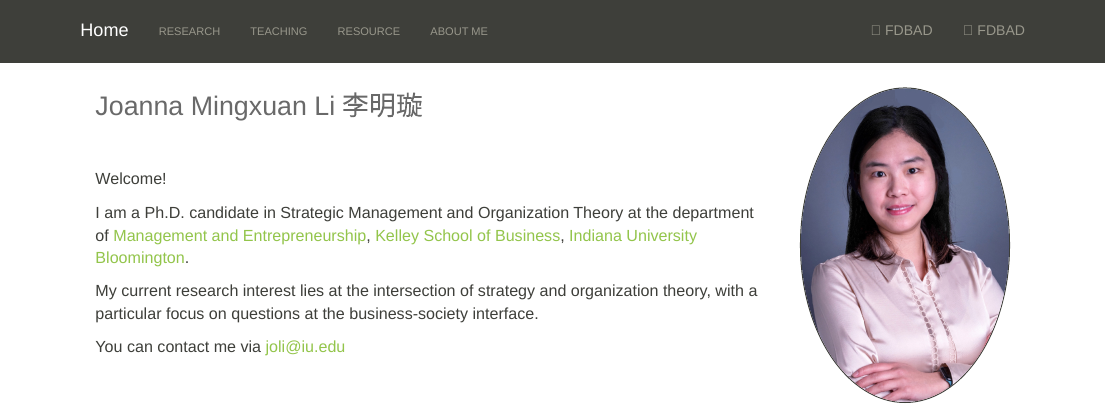
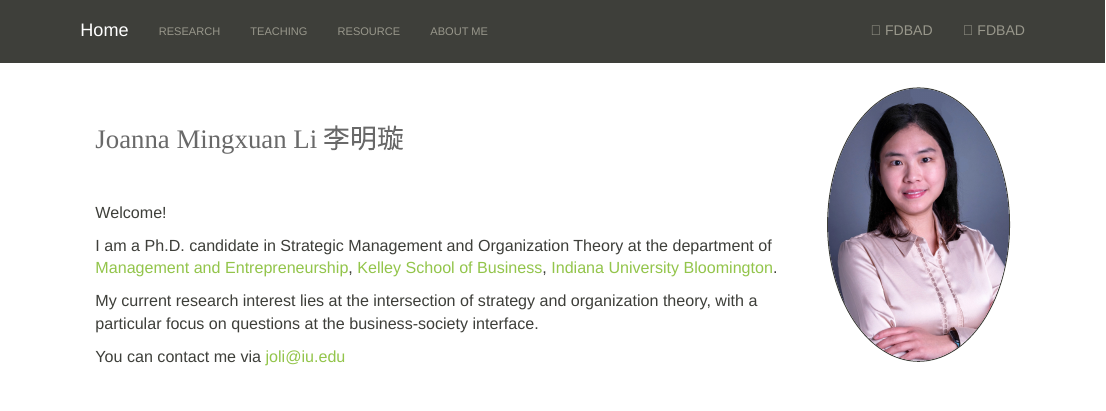
Before and after one commit to joanna-mingxuan-li/joanna-mingxuan-li.github.io, an R Markdown document (index.Rmd): the page in a window 1100 px wide, from its top. The pictures show the output file index.html that the author committed with the source, opened offline; library style sheets and scripts come from the installed R packages.

Commit message:
Add files via upload

```diff
--- a/index.Rmd
+++ b/index.Rmd
@@ -2,9 +2,11 @@
 ---
 <link href="site_libs/fontawesome-free-6.0.0-beta3-web/css/all.css" rel="stylesheet">
 
-<img src="images/Kelley.JPG" style="width:23%; border:1px solid; margin-left: 30px; margin-right: 20px；object-fit: cover; border-radius: 80%;" align="right"  alt="Avatar">
+<img src="images/Kelley.JPG" style="width:20%; border:1px solid; margin-left: 30px; margin-right: 20px；object-fit: cover; border-radius: 80%;" align="right"  alt="Avatar">
 
-<span style="color:Dimgrey; font-size: 20pt; font-family:'Helvetica'" >Joanna Mingxuan Li </span>    <span style="color:Dimgrey; font-size: 20pt; font-family:'Helvetica'" >李明璇</span>
+&nbsp;
+
+<span style="color:Dimgrey; font-size: 20pt; font-family:'Verdana'" >Joanna Mingxuan Li </span>    <span style="color:Dimgrey; font-size: 20pt; font-family:'Verdana'" >李明璇</span>
 
 &nbsp;
 
```
Also changed, not shown: _site.yml (+1 -0 lines), index.html, research.html.
